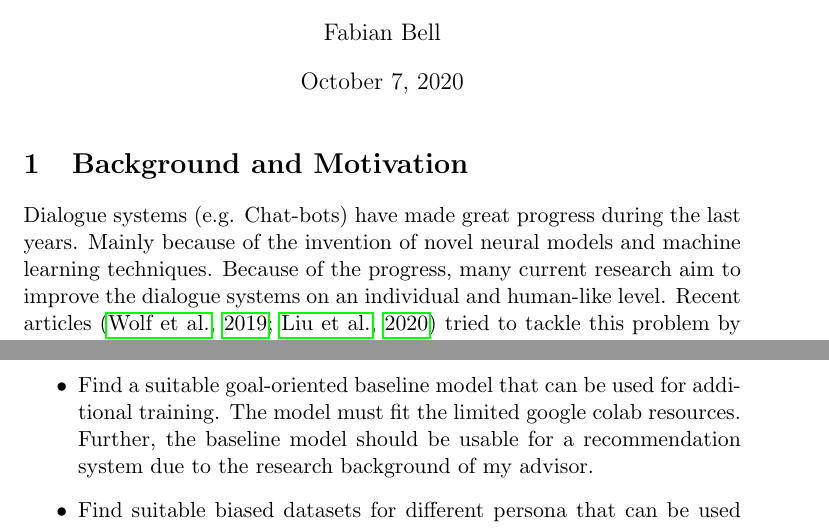
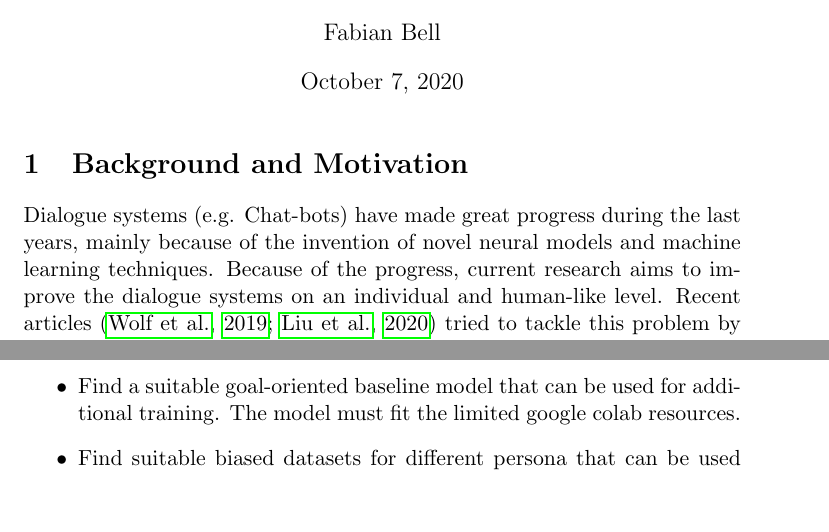
Before and after one commit to FabianBell/GuidedResearch, a LaTeX document (proposal.tex): two parts of pages 1 and 2 of 3, joined at a grey line, cut so that both start at the same text, the shorter picture padded with empty space. Compiled offline with pdfLaTeX.

Commit message:
update proposal

```diff
--- a/proposal.tex
+++ b/proposal.tex
@@ -15,7 +15,7 @@
 \begin{document}
 \maketitle
 \section{Background and Motivation}
-Dialogue systems (e.g. Chat-bots) have made great progress during the last years. Mainly because of the invention of novel neural models and machine learning techniques. Because of the progress, many current research aim to improve the dialogue systems on an individual and human-like level. Recent articles \cite[]{DBLP:journals/corr/abs-1901-08149, liu2020impress} tried to tackle this problem by feeding a persona into the network. The network is then trained to extract characteristic information from the given persona in order to generate a human-like output sequence. The persona is defined by a set of profile sentences like \textit{I like books}. The problem of these approaches consist of two tasks:
+Dialogue systems (e.g. Chat-bots) have made great progress during the last years, mainly because of the invention of novel neural models and machine learning techniques. Because of the progress, current research aims to improve the dialogue systems on an individual and human-like level. Recent articles \cite[]{DBLP:journals/corr/abs-1901-08149, liu2020impress} tried to tackle this problem by feeding a persona into the network. The network is then trained to extract characteristic information from the given persona in order to generate a human-like output sequence. The persona is defined by a set of profile sentences like \textit{I like books}. The problem of these approaches consist of two tasks:
 \begin{itemize}
 \item \textbf{Persona understanding:}\\
 The network needs to understand what the characteristics of the given persona are. This also yields the question on what defines a certain persona and on how to formulate the profile sentences, since the Persona definition has to be done manually.
@@ -54,7 +54,7 @@ Given the previously stated problems one might suggest to rather focus on a sing
 Therefore, the research question of my work is whether additional training on a biased dataset can be used to encode a human-like generative style in a neural network.
 My work will include the following tasks:
 \begin{itemize}
-\item Find a suitable  goal-oriented baseline model that can be used for additional training. The model must fit the limited google colab resources. Further, the baseline model should be usable for a recommendation system due to the research background of my advisor.
+\item Find a suitable  goal-oriented baseline model that can be used for additional training. The model must fit the limited google colab resources.
 \item Find suitable biased datasets for different persona that can be used for training.
 \item Examine different variances of the additional training e.g. \textit{pre-training}, \textit{post-training} or an \textit{interleaved} training procedure. The overall training time must not exceed an acceptable threshold due to the limited training resources.
 \end{itemize}
```
